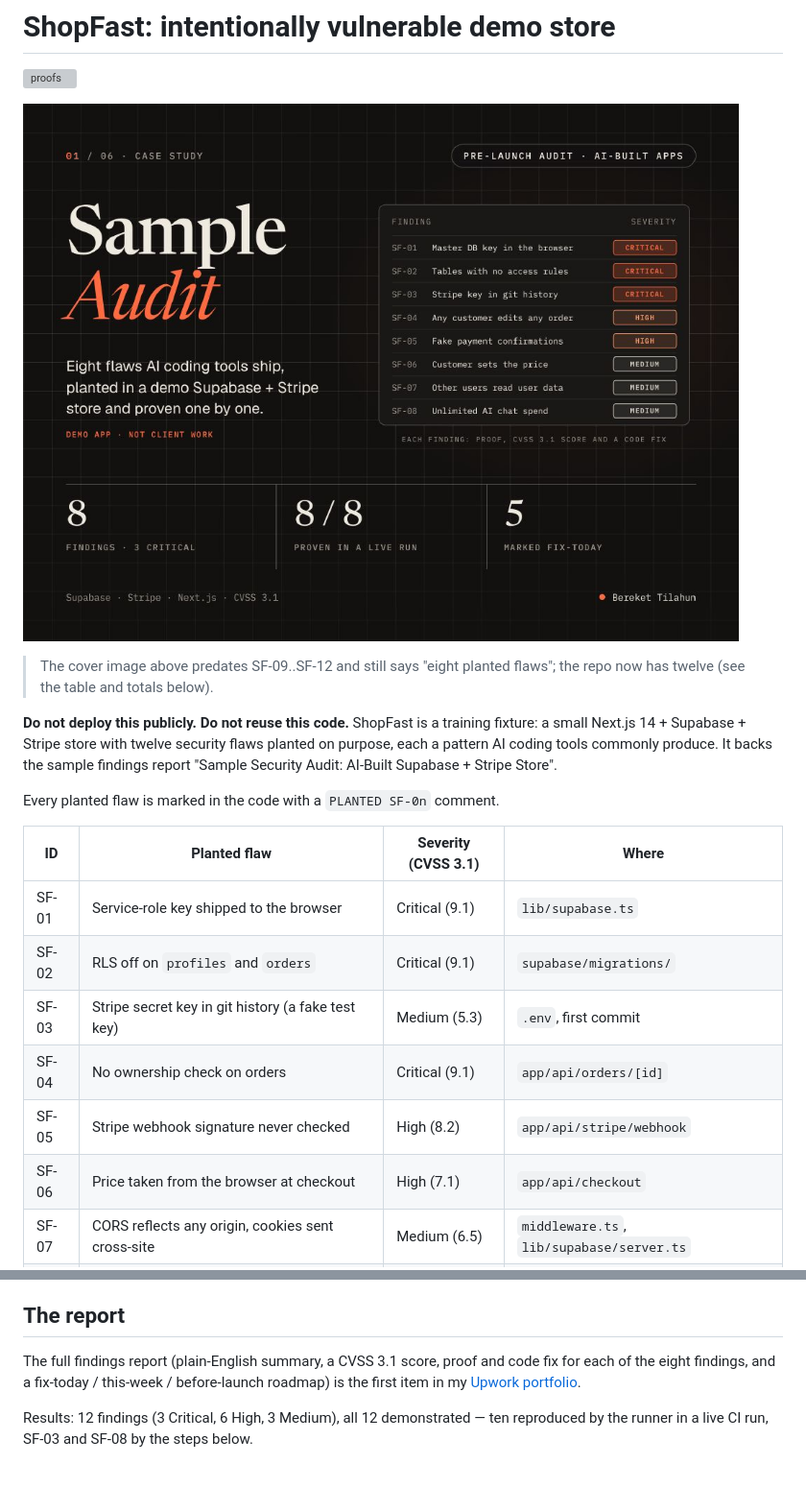
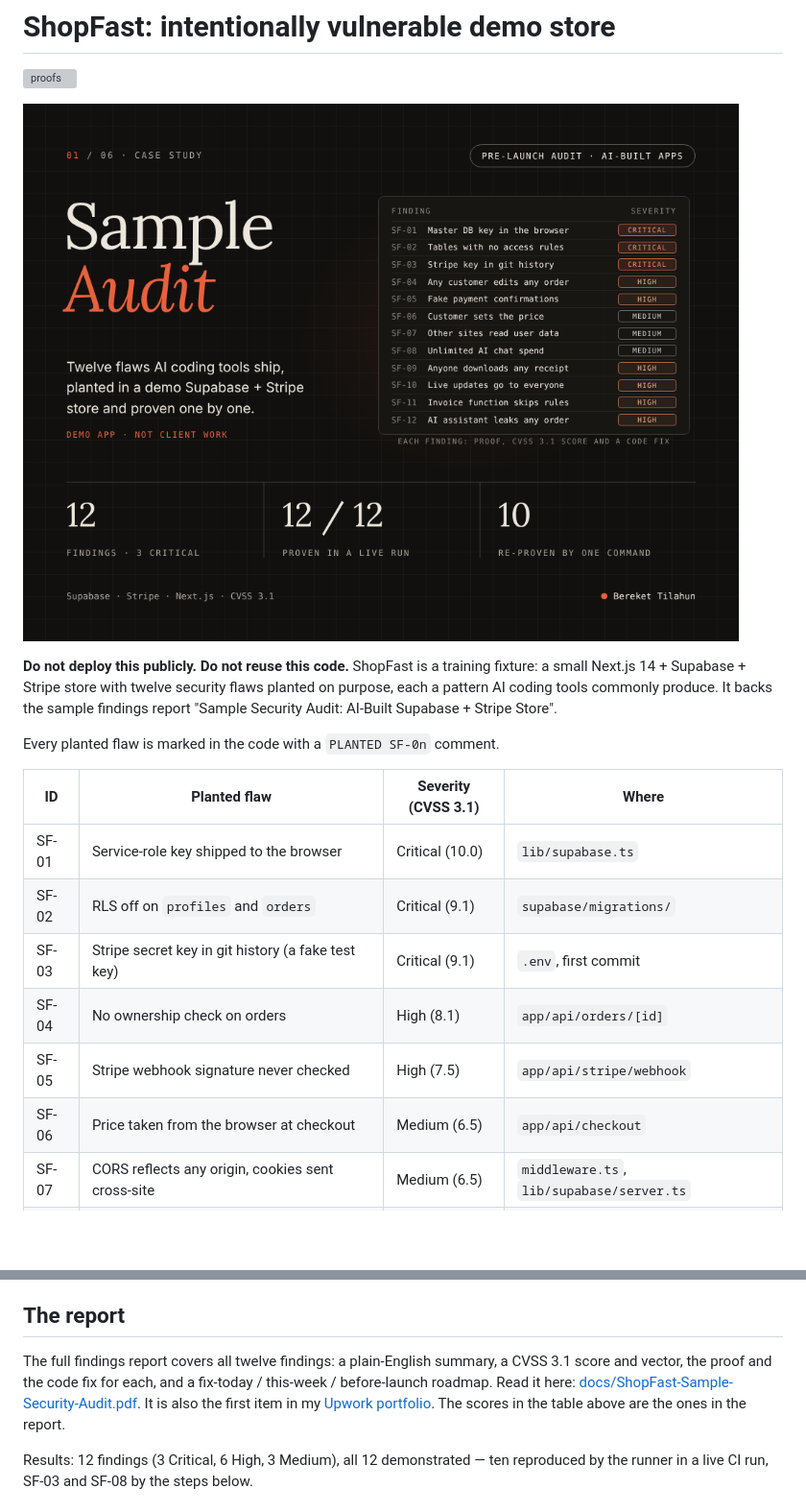
Before and after one commit to Berakhah/shopfast-demo, a Markdown page: README.md, 2 parts joined by grey strips. Shown at 96% size. Drawn GitHub-style; pictures changed too: docs/sample-audit-cover.png; blank space fills up the shorter version; grey boxes are pictures that could not be loaded.

Commit message:
Report covers all twelve findings; new 12-finding cover
Add the revised sample report (SF-01..SF-12) as docs/ShopFast-Sample-Security-Audit.pdf,
replace the 8-finding cover image, drop the stale-cover note, and align the
per-finding CVSS scores in the table with the report.

Co-Authored-By: Claude Opus 5.5 <noreply@anthropic.com>
Claude-Session: https://claude.ai/code/session_019Q2KnBzxaF9mXFmWBNxWYW

```diff
--- a/README.md
+++ b/README.md
@@ -2,10 +2,7 @@
 
 [![proofs](https://github.com/Berakhah/shopfast-demo/actions/workflows/poc.yml/badge.svg?branch=main)](https://github.com/Berakhah/shopfast-demo/actions/workflows/poc.yml)
 
-![Sample audit: eight planted flaws, 3 Critical, 2 High, 3 Medium, all proven in a live run](docs/sample-audit-cover.png)
-
-> The cover image above predates SF-09..SF-12 and still says "eight planted
-> flaws"; the repo now has twelve (see the table and totals below).
+![Sample audit: twelve planted flaws, 3 Critical, 6 High, 3 Medium, all proven in a live run](docs/sample-audit-cover.png)
 
 **Do not deploy this publicly. Do not reuse this code.** ShopFast is a training
 fixture: a small Next.js 14 + Supabase + Stripe store with twelve security flaws
@@ -16,12 +13,12 @@ Every planted flaw is marked in the code with a `PLANTED SF-0n` comment.
 
 | ID | Planted flaw | Severity (CVSS 3.1) | Where |
 | --- | --- | --- | --- |
-| SF-01 | Service-role key shipped to the browser | Critical (9.1) | `lib/supabase.ts` |
+| SF-01 | Service-role key shipped to the browser | Critical (10.0) | `lib/supabase.ts` |
 | SF-02 | RLS off on `profiles` and `orders` | Critical (9.1) | `supabase/migrations/` |
-| SF-03 | Stripe secret key in git history (a fake test key) | Medium (5.3) | `.env`, first commit |
-| SF-04 | No ownership check on orders | Critical (9.1) | `app/api/orders/[id]` |
-| SF-05 | Stripe webhook signature never checked | High (8.2) | `app/api/stripe/webhook` |
-| SF-06 | Price taken from the browser at checkout | High (7.1) | `app/api/checkout` |
+| SF-03 | Stripe secret key in git history (a fake test key) | Critical (9.1) | `.env`, first commit |
+| SF-04 | No ownership check on orders | High (8.1) | `app/api/orders/[id]` |
+| SF-05 | Stripe webhook signature never checked | High (7.5) | `app/api/stripe/webhook` |
+| SF-06 | Price taken from the browser at checkout | Medium (6.5) | `app/api/checkout` |
 | SF-07 | CORS reflects any origin, cookies sent cross-site | Medium (6.5) | `middleware.ts`, `lib/supabase/server.ts` |
 | SF-08 | No limits on the AI chat endpoint | Medium (5.3) | `app/api/chat` |
 | SF-09 | `receipts` storage bucket readable by any signed-in user | High (7.7) | `supabase/migrations/` (storage.objects policy) |
@@ -49,10 +46,13 @@ customer's order.
 
 ## The report
 
-The full findings report (plain-English summary, a CVSS 3.1 score, proof and code
-fix for each of the eight findings, and a fix-today / this-week / before-launch
-roadmap) is the first item in my
-[Upwork portfolio](https://www.upwork.com/freelancers/~01645da719eb4829ed).
+The full findings report covers all twelve findings: a plain-English summary, a
+CVSS 3.1 score and vector, the proof and the code fix for each, and a fix-today /
+this-week / before-launch roadmap. Read it here:
+[docs/ShopFast-Sample-Security-Audit.pdf](docs/ShopFast-Sample-Security-Audit.pdf).
+It is also the first item in my
+[Upwork portfolio](https://www.upwork.com/freelancers/~01645da719eb4829ed). The
+scores in the table above are the ones in the report.
 
 Results: 12 findings (3 Critical, 6 High, 3 Medium), all 12 demonstrated — ten
 reproduced by the runner in a live CI run, SF-03 and SF-08 by the steps below.
```
Also changed, not shown: 1 other file.
